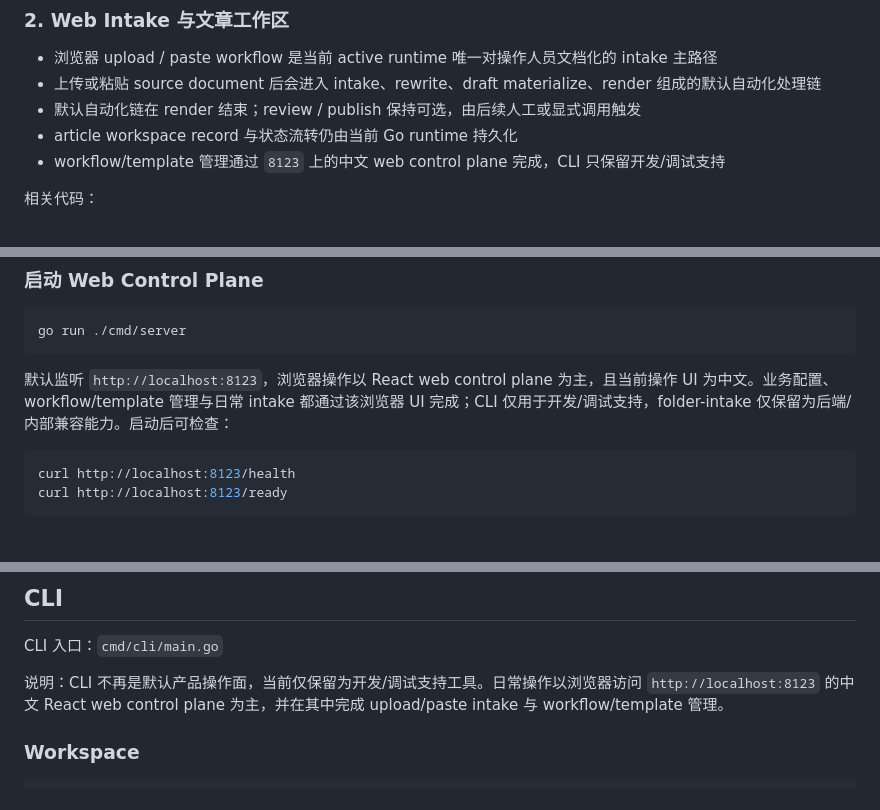
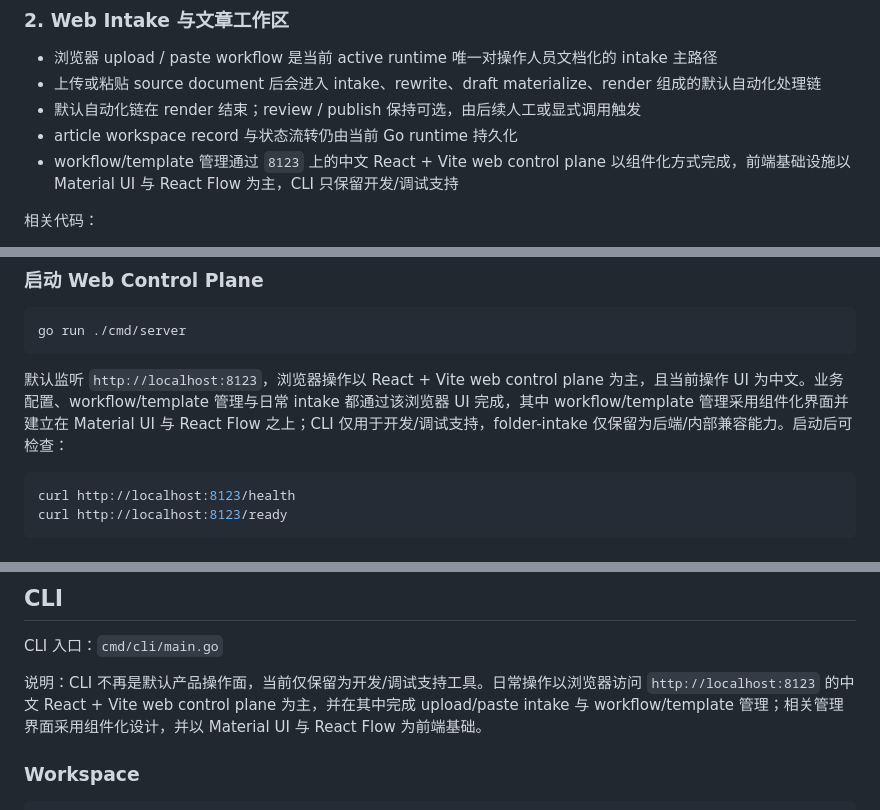
Before and after one commit to mcag-o/editor-auto-washing, a Markdown page: README.md, 3 parts joined by grey strips. GitHub-like rendering.

````diff
--- a/README.md
+++ b/README.md
@@ -50,7 +50,7 @@
 - 上传或粘贴 source document 后会进入 intake、rewrite、draft materialize、render 组成的默认自动化处理链
 - 默认自动化链在 render 结束；review / publish 保持可选，由后续人工或显式调用触发
 - article workspace record 与状态流转仍由当前 Go runtime 持久化
-- workflow/template 管理通过 `8123` 上的中文 web control plane 完成，CLI 只保留开发/调试支持
+- workflow/template 管理通过 `8123` 上的中文 React + Vite web control plane 以组件化方式完成，前端基础设施以 Material UI 与 React Flow 为主，CLI 只保留开发/调试支持
 
 相关代码：
 
@@ -144,7 +144,7 @@ go mod download
 go run ./cmd/server
 ```
 
-默认监听 `http://localhost:8123`，浏览器操作以 React web control plane 为主，且当前操作 UI 为中文。业务配置、workflow/template 管理与日常 intake 都通过该浏览器 UI 完成；CLI 仅用于开发/调试支持，folder-intake 仅保留为后端/内部兼容能力。启动后可检查：
+默认监听 `http://localhost:8123`，浏览器操作以 React + Vite web control plane 为主，且当前操作 UI 为中文。业务配置、workflow/template 管理与日常 intake 都通过该浏览器 UI 完成，其中 workflow/template 管理采用组件化界面并建立在 Material UI 与 React Flow 之上；CLI 仅用于开发/调试支持，folder-intake 仅保留为后端/内部兼容能力。启动后可检查：
 
 ```bash
 curl http://localhost:8123/health
@@ -165,7 +165,7 @@ go run ./cmd/tui --api http://localhost:8123
 
 CLI 入口：`cmd/cli/main.go`
 
-说明：CLI 不再是默认产品操作面，当前仅保留为开发/调试支持工具。日常操作以浏览器访问 `http://localhost:8123` 的中文 React web control plane 为主，并在其中完成 upload/paste intake 与 workflow/template 管理。
+说明：CLI 不再是默认产品操作面，当前仅保留为开发/调试支持工具。日常操作以浏览器访问 `http://localhost:8123` 的中文 React + Vite web control plane 为主，并在其中完成 upload/paste intake 与 workflow/template 管理；相关管理界面采用组件化设计，并以 Material UI 与 React Flow 为前端基础。
 
 ### Workspace
 
````
Also changed, not shown: other parts of README.md (+9 -6 lines), AGENTS.md (+4 -4 lines).
